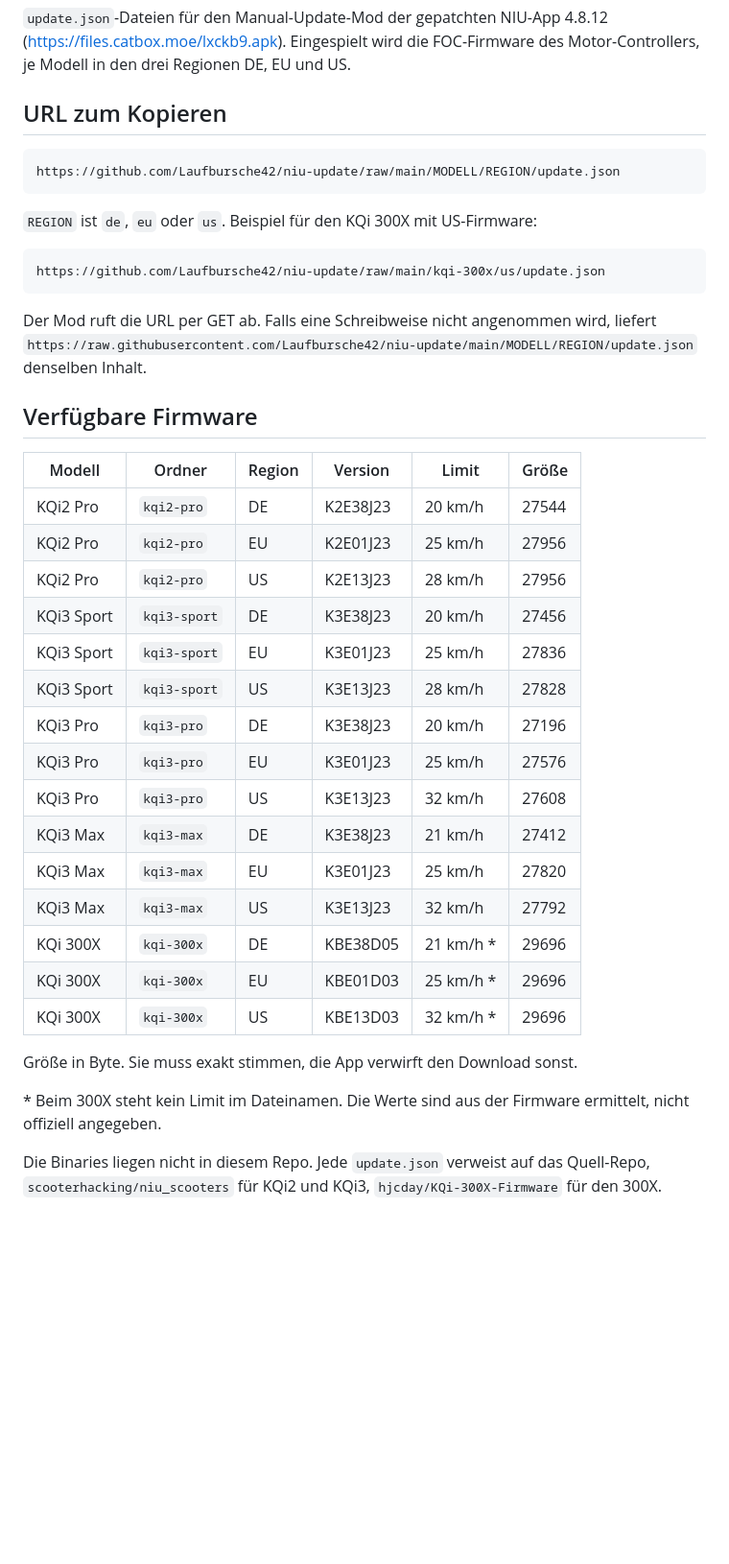
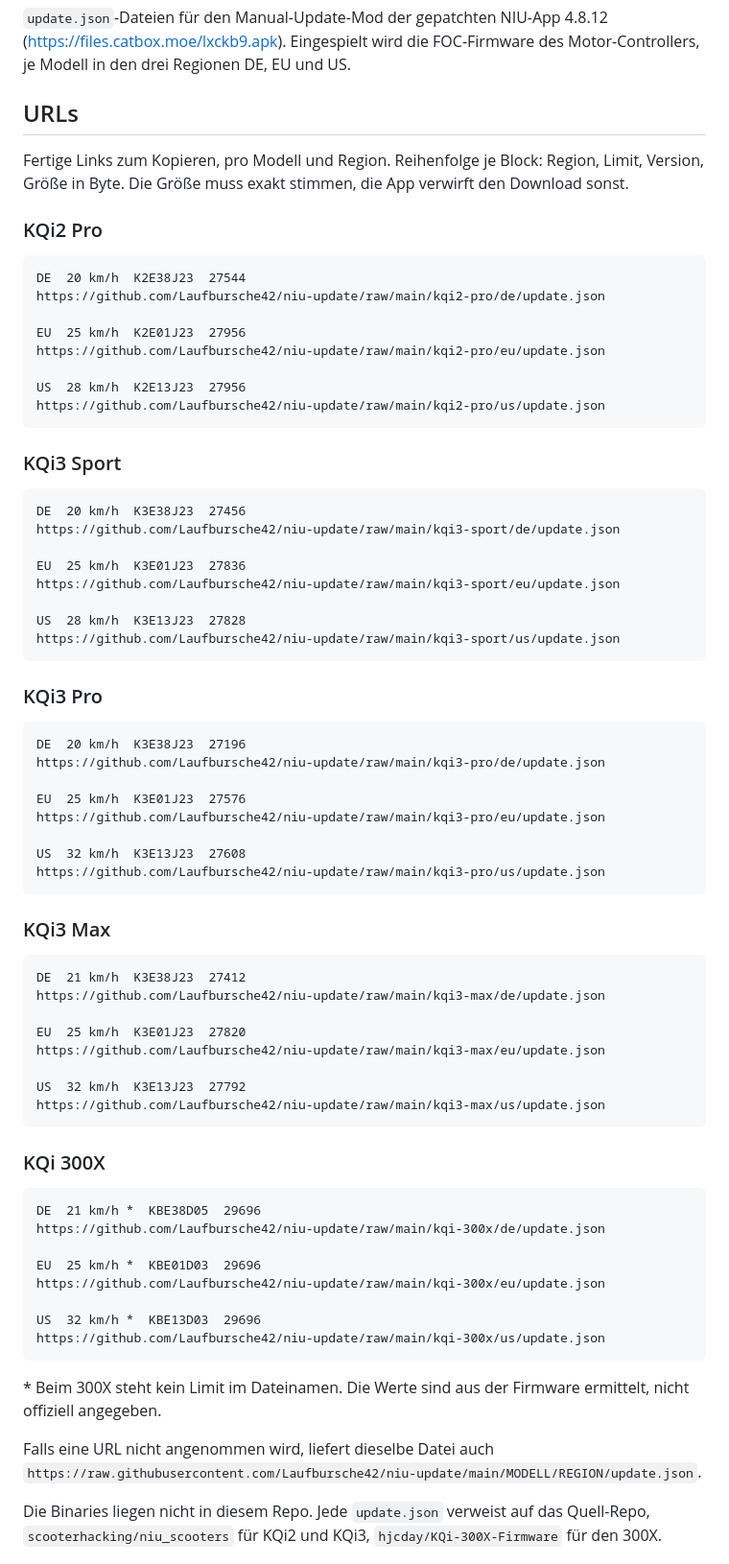
Before and after one commit to Laufbursche42/niu-update, a Markdown page: README.md, the part around the change. Shown at 96% size. GitHub-like rendering; blank space fills up the shorter version.

Commit message:
Alle 15 URLs direkt in der README statt Bauanleitung

````diff
--- a/README.md
+++ b/README.md
@@ -4,46 +4,81 @@
 (https://files.catbox.moe/lxckb9.apk). Eingespielt wird die FOC-Firmware des Motor-Controllers,
 je Modell in den drei Regionen DE, EU und US.
 
-## URL zum Kopieren
+## URLs
+
+Fertige Links zum Kopieren, pro Modell und Region. Reihenfolge je Block: Region, Limit,
+Version, Größe in Byte. Die Größe muss exakt stimmen, die App verwirft den Download sonst.
+
+### KQi2 Pro
 
 ```
-https://github.com/Laufbursche42/niu-update/raw/main/MODELL/REGION/update.json
+DE  20 km/h  K2E38J23  27544
+https://github.com/Laufbursche42/niu-update/raw/main/kqi2-pro/de/update.json
+
+EU  25 km/h  K2E01J23  27956
+https://github.com/Laufbursche42/niu-update/raw/main/kqi2-pro/eu/update.json
+
+US  28 km/h  K2E13J23  27956
+https://github.com/Laufbursche42/niu-update/raw/main/kqi2-pro/us/update.json
 ```
 
-`REGION` ist `de`, `eu` oder `us`. Beispiel für den KQi 300X mit US-Firmware:
+### KQi3 Sport
 
 ```
+DE  20 km/h  K3E38J23  27456
+https://github.com/Laufbursche42/niu-update/raw/main/kqi3-sport/de/update.json
+
+EU  25 km/h  K3E01J23  27836
+https://github.com/Laufbursche42/niu-update/raw/main/kqi3-sport/eu/update.json
+
+US  28 km/h  K3E13J23  27828
+https://github.com/Laufbursche42/niu-update/raw/main/kqi3-sport/us/update.json
+```
+
+### KQi3 Pro
+
+```
+DE  20 km/h  K3E38J23  27196
+https://github.com/Laufbursche42/niu-update/raw/main/kqi3-pro/de/update.json
+
+EU  25 km/h  K3E01J23  27576
+https://github.com/Laufbursche42/niu-update/raw/main/kqi3-pro/eu/update.json
+
+US  32 km/h  K3E13J23  27608
+https://github.com/Laufbursche42/niu-update/raw/main/kqi3-pro/us/update.json
+```
+
+### KQi3 Max
+
+```
+DE  21 km/h  K3E38J23  27412
+https://github.com/Laufbursche42/niu-update/raw/main/kqi3-max/de/update.json
+
+EU  25 km/h  K3E01J23  27820
+https://github.com/Laufbursche42/niu-update/raw/main/kqi3-max/eu/update.json
+
+US  32 km/h  K3E13J23  27792
+https://github.com/Laufbursche42/niu-update/raw/main/kqi3-max/us/update.json
+```
+
+### KQi 300X
+
+```
+DE  21 km/h *  KBE38D05  29696
+https://github.com/Laufbursche42/niu-update/raw/main/kqi-300x/de/update.json
+
+EU  25 km/h *  KBE01D03  29696
+https://github.com/Laufbursche42/niu-update/raw/main/kqi-300x/eu/update.json
+
+US  32 km/h *  KBE13D03  29696
 https://github.com/Laufbursche42/niu-update/raw/main/kqi-300x/us/update.json
 ```
 
-Der Mod ruft die URL per GET ab. Falls eine Schreibweise nicht angenommen wird, liefert
-`https://raw.githubusercontent.com/Laufbursche42/niu-update/main/MODELL/REGION/update.json`
-denselben Inhalt.
-
-## Verfügbare Firmware
-
-| Modell | Ordner | Region | Version | Limit | Größe |
-|---|---|---|---|---|---|
-| KQi2 Pro | `kqi2-pro` | DE | K2E38J23 | 20 km/h | 27544 |
-| KQi2 Pro | `kqi2-pro` | EU | K2E01J23 | 25 km/h | 27956 |
-| KQi2 Pro | `kqi2-pro` | US | K2E13J23 | 28 km/h | 27956 |
-| KQi3 Sport | `kqi3-sport` | DE | K3E38J23 | 20 km/h | 27456 |
-| KQi3 Sport | `kqi3-sport` | EU | K3E01J23 | 25 km/h | 27836 |
-| KQi3 Sport | `kqi3-sport` | US | K3E13J23 | 28 km/h | 27828 |
-| KQi3 Pro | `kqi3-pro` | DE | K3E38J23 | 20 km/h | 27196 |
-| KQi3 Pro | `kqi3-pro` | EU | K3E01J23 | 25 km/h | 27576 |
-| KQi3 Pro | `kqi3-pro` | US | K3E13J23 | 32 km/h | 27608 |
-| KQi3 Max | `kqi3-max` | DE | K3E38J23 | 21 km/h | 27412 |
-| KQi3 Max | `kqi3-max` | EU | K3E01J23 | 25 km/h | 27820 |
-| KQi3 Max | `kqi3-max` | US | K3E13J23 | 32 km/h | 27792 |
-| KQi 300X | `kqi-300x` | DE | KBE38D05 | 21 km/h * | 29696 |
-| KQi 300X | `kqi-300x` | EU | KBE01D03 | 25 km/h * | 29696 |
-| KQi 300X | `kqi-300x` | US | KBE13D03 | 32 km/h * | 29696 |
-
-Größe in Byte. Sie muss exakt stimmen, die App verwirft den Download sonst.
-
 \* Beim 300X steht kein Limit im Dateinamen. Die Werte sind aus der Firmware ermittelt, nicht
 offiziell angegeben.
+
+Falls eine URL nicht angenommen wird, liefert dieselbe Datei auch
+`https://raw.githubusercontent.com/Laufbursche42/niu-update/main/MODELL/REGION/update.json`.
 
 Die Binaries liegen nicht in diesem Repo. Jede `update.json` verweist auf das Quell-Repo,
 `scooterhacking/niu_scooters` für KQi2 und KQi3, `hjcday/KQi-300X-Firmware` für den 300X.
````
